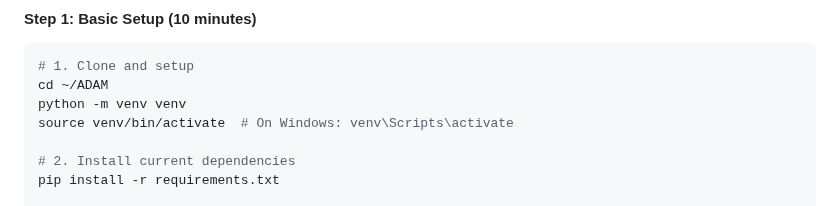
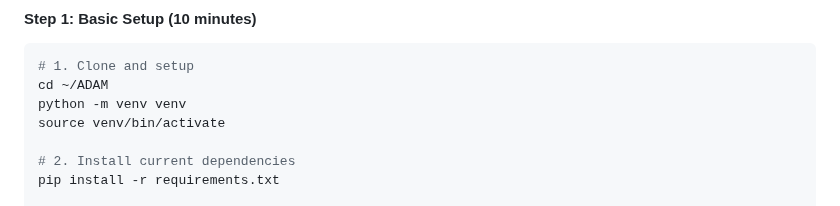
Before and after one commit to vitoryago/ADAM, a Markdown page: docs/adam_development_roadmap_detailed.md, the part around the change. GitHub-like rendering.

```diff
--- a/docs/adam_development_roadmap_detailed.md
+++ b/docs/adam_development_roadmap_detailed.md
@@ -21,7 +21,7 @@
 # 1. Clone and setup
 cd ~/ADAM
 python -m venv venv
-source venv/bin/activate  # On Windows: venv\Scripts\activate
+source venv/bin/activate
 
 # 2. Install current dependencies
 pip install -r requirements.txt
```
Also changed, not shown: docs/openai_verification_guide.md (added, +115 -0 lines).
